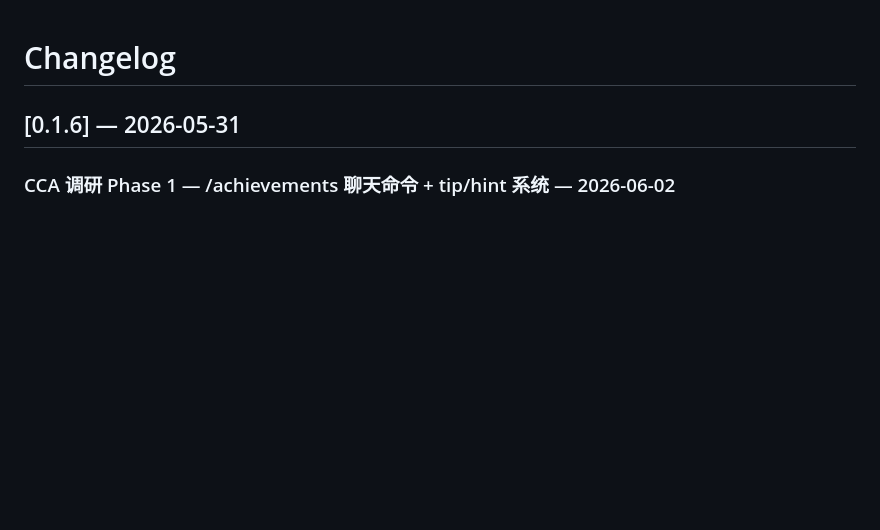
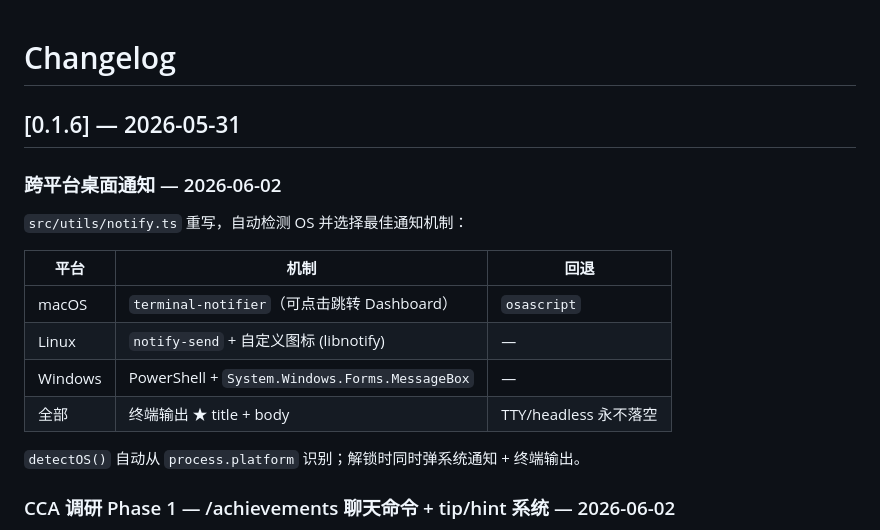
Before and after one commit to eiainano/AgentPlayerAchievements, a Markdown page: CHANGELOG.md, the part around the change. Rendered like a GitHub page; blank space fills up the shorter version.

Commit message:
docs: add cross-platform notifications to CHANGELOG
Co-Authored-By: Claude Opus 4.8 <noreply@anthropic.com>

```diff
--- a/CHANGELOG.md
+++ b/CHANGELOG.md
@@ -1,6 +1,19 @@
 # Changelog
 
 ## [0.1.6] — 2026-05-31
+
+### 跨平台桌面通知 — 2026-06-02
+
+`src/utils/notify.ts` 重写，自动检测 OS 并选择最佳通知机制：
+
+| 平台 | 机制 | 回退 |
+|------|------|------|
+| macOS | `terminal-notifier`（可点击跳转 Dashboard） | `osascript` |
+| Linux | `notify-send` + 自定义图标 (libnotify) | — |
+| Windows | PowerShell + `System.Windows.Forms.MessageBox` | — |
+| 全部 | 终端输出 ★ title + body | TTY/headless 永不落空 |
+
+`detectOS()` 自动从 `process.platform` 识别；解锁时同时弹系统通知 + 终端输出。
 
 ### CCA 调研 Phase 1 — /achievements 聊天命令 + tip/hint 系统 — 2026-06-02
 
```
